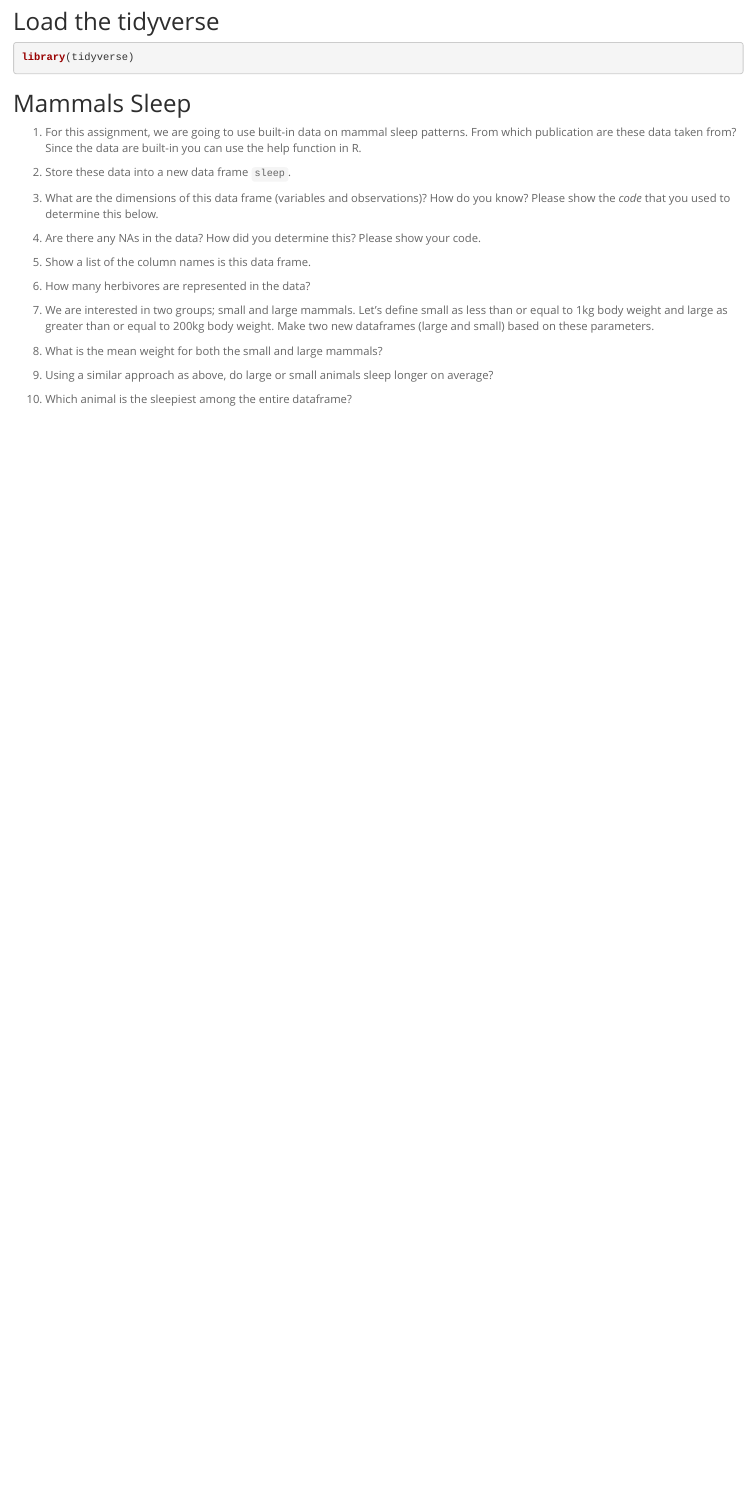
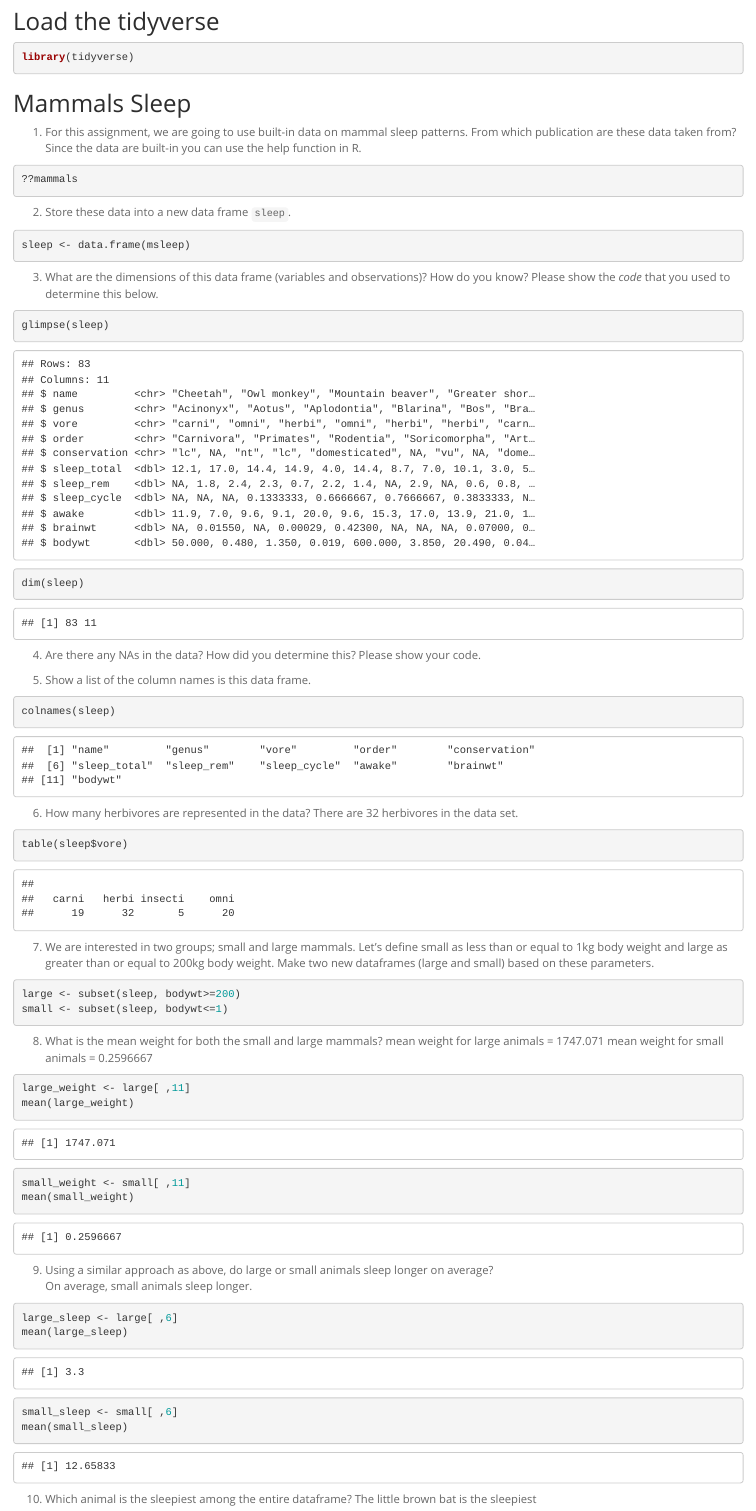
Before and after one commit to lonubla/BIS15W2021_lnubla, an R Markdown document (lab3/lab3_hw.Rmd): the page in a window 1100 px wide, from 290 px down. Rendered offline with R 4.5, knitr and Pandoc, with nearby package versions.

Commit message:
Lab 3 HW

````diff
--- a/lab3/lab3_hw.Rmd
+++ b/lab3/lab3_hw.Rmd
@@ -5,7 +5,7 @@
 output:
   html_document:
     theme: spacelab
-    toc: no
+    keep_md: yes
 ---
 
 ## Instructions
@@ -21,17 +21,18 @@
 ## Mammals Sleep
 1. For this assignment, we are going to use built-in data on mammal sleep patterns. From which publication are these data taken from? Since the data are built-in you can use the help function in R.
 ```{r}
-
+??mammals
 ```
 
 2. Store these data into a new data frame `sleep`.
 ```{r}
-
+sleep <- data.frame(msleep)
 ```
 
 3. What are the dimensions of this data frame (variables and observations)? How do you know? Please show the *code* that you used to determine this below.
 ```{r}
-
+glimpse(sleep)
+dim(sleep)
 ```
 
 4. Are there any NAs in the data? How did you determine this? Please show your code.
@@ -41,36 +42,46 @@
 
 5. Show a list of the column names is this data frame.
 ```{r}
-
+colnames(sleep)
 ```
 
 6. How many herbivores are represented in the data?
+There are 32 herbivores in the data set.
 ```{r}
-
+table(sleep$vore)
 ```
 
 7. We are interested in two groups; small and large mammals. Let's define small as less than or equal to 1kg body weight and large as greater than or equal to 200kg body weight. Make two new dataframes (large and small) based on these parameters.
 ```{r}
-
+large <- subset(sleep, bodywt>=200)
+small <- subset(sleep, bodywt<=1)
 ```
 
 8. What is the mean weight for both the small and large mammals?
+mean weight for large animals = 1747.071
+mean weight for small animals = 0.2596667
 ```{r}
-
+large_weight <- large[ ,11]
+mean(large_weight)
 ```
 
 ```{r}
-
+small_weight <- small[ ,11]
+mean(small_weight)
 ```
 
 9. Using a similar approach as above, do large or small animals sleep longer on average?
+On average, small animals sleep longer.
 ```{r}
-
+large_sleep <- large[ ,6]
+mean(large_sleep)
 ```
 
 ```{r}
-
+small_sleep <- small[ ,6]
+mean(small_sleep)
 ```
 
 10. Which animal is the sleepiest among the entire dataframe?
+The little brown bat is the sleepiest
 ```{r}
````
Also changed, not shown: lab3/lab3_hw.html (added), lab3/lab3_hw.md (added), lab3/lab3_hw.Rmd (9 more changed lines).
